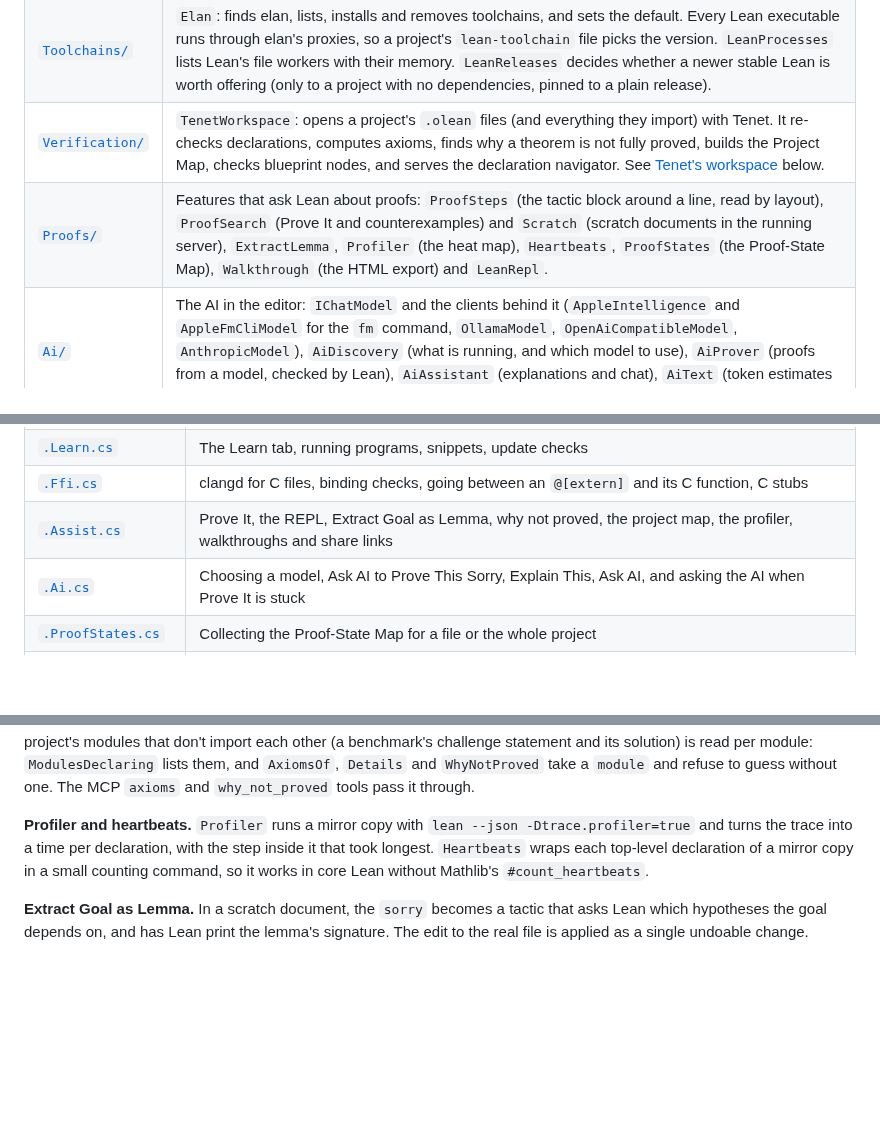
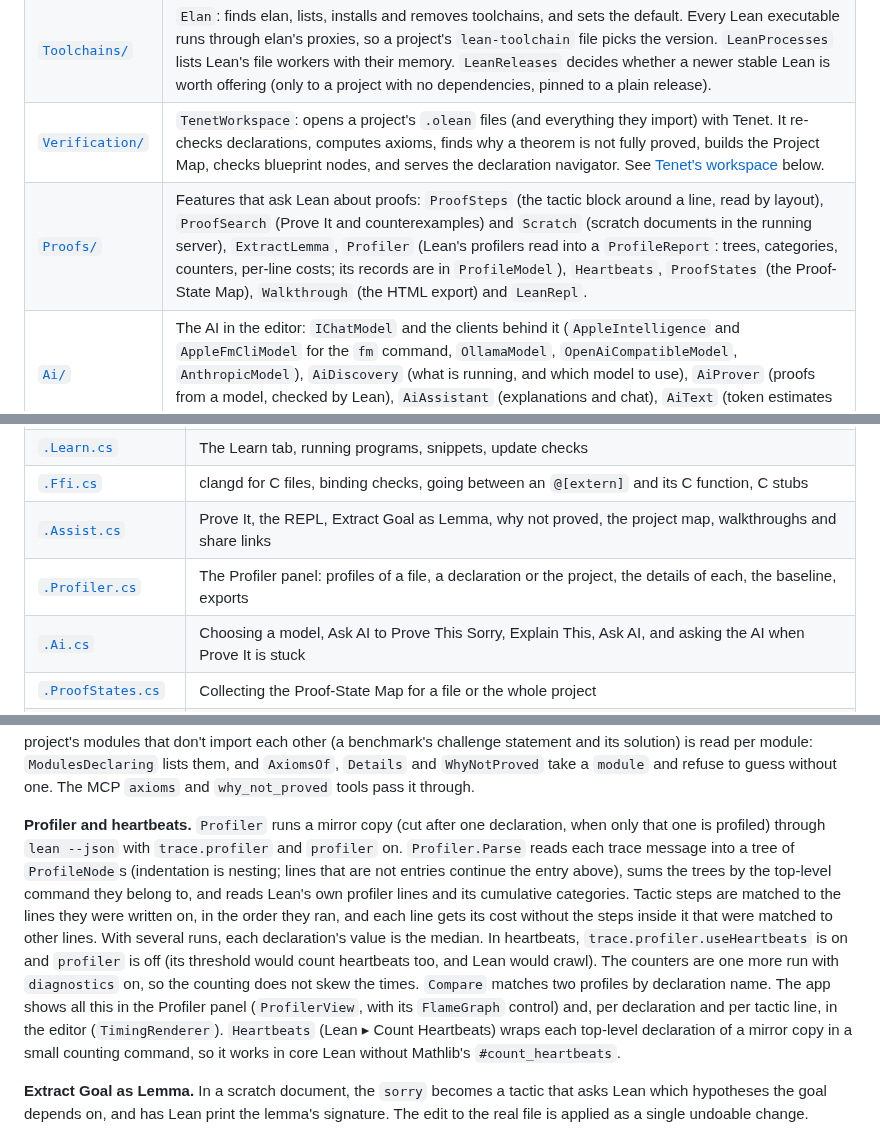
Before and after one commit to keithadler/leanstudio, a Markdown page: docs/ARCHITECTURE.md, 3 parts joined by grey strips. Drawn GitHub-style; blank space fills up the shorter version.

```diff
--- a/docs/ARCHITECTURE.md
+++ b/docs/ARCHITECTURE.md
@@ -125,7 +125,7 @@ shows them to a person or an assistant.
 | [`Projects/`](../src/LeanStudio.Core/Projects) | `LeanProject` (a Lake project, a folder pinned to a toolchain, or a bare folder; the kind decides how Lean starts and what "build" means), `Lake` (build, clean, update, fetch Mathlib's cache, new projects from templates), `ImportGraph` (Imports and Imported By) and `LibraryRoot` (the root file that imports every module, like `lake exe mk_all`). |
 | [`Toolchains/`](../src/LeanStudio.Core/Toolchains) | `Elan`: finds elan, lists, installs and removes toolchains, and sets the default. Every Lean executable runs through elan's proxies, so a project's `lean-toolchain` file picks the version. `LeanProcesses` lists Lean's file workers with their memory. `LeanReleases` decides whether a newer stable Lean is worth offering (only to a project with no dependencies, pinned to a plain release). |
 | [`Verification/`](../src/LeanStudio.Core/Verification) | `TenetWorkspace`: opens a project's `.olean` files (and everything they import) with Tenet. It re-checks declarations, computes axioms, finds why a theorem is not fully proved, builds the Project Map, checks blueprint nodes, and serves the declaration navigator. See [Tenet's workspace](#how-the-main-features-work) below. |
-| [`Proofs/`](../src/LeanStudio.Core/Proofs) | Features that ask Lean about proofs: `ProofSteps` (the tactic block around a line, read by layout), `ProofSearch` (Prove It and counterexamples) and `Scratch` (scratch documents in the running server), `ExtractLemma`, `Profiler` (the heat map), `Heartbeats`, `ProofStates` (the Proof-State Map), `Walkthrough` (the HTML export) and `LeanRepl`. |
+| [`Proofs/`](../src/LeanStudio.Core/Proofs) | Features that ask Lean about proofs: `ProofSteps` (the tactic block around a line, read by layout), `ProofSearch` (Prove It and counterexamples) and `Scratch` (scratch documents in the running server), `ExtractLemma`, `Profiler` (Lean's profilers read into a `ProfileReport`: trees, categories, counters, per-line costs; its records are in `ProfileModel`), `Heartbeats`, `ProofStates` (the Proof-State Map), `Walkthrough` (the HTML export) and `LeanRepl`. |
 | [`Ai/`](../src/LeanStudio.Core/Ai) | The AI in the editor: `IChatModel` and the clients behind it (`AppleIntelligence` and `AppleFmCliModel` for the `fm` command, `OllamaModel`, `OpenAiCompatibleModel`, `AnthropicModel`), `AiDiscovery` (what is running, and which model to use), `AiProver` (proofs from a model, checked by Lean), `AiAssistant` (explanations and chat), `AiText` (token estimates and trimming) and `SecretStore` (API keys). |
 | [`Editing/`](../src/LeanStudio.Core/Editing) | Text-level engines with no UI: `Abbreviations` (Unicode input), `LeanText` (comments, strings and declarations in Lean source), `LatexText` (docstring math as text), `Fuzzy` (picker matching), `ProjectSearch` (find and replace across files), `MultiCursor`, `VimEngine`, `EmacsEngine` and `KeyBindingsFile` (keybindings.json). The editor in the app is a thin host over them. |
 | [`Workflow/`](../src/LeanStudio.Core/Workflow) | Project-wide tools. `Workflow.cs` holds `Markers` (sorries and TODOs), `LakeOutput` (build problems), `LocalHistory`, `Loogle`, `LeanSearch`, `DocLinks`, `Blame` and `ProjectTasks`. Beside it: `Refactor` and `EmittedC` (module rename, replace across files, Compiled C), `Ffi` (`@[extern]` bindings checked against the project's C files, and C stubs), `ImportCheck` (unused imports), `Lint`, `Instances`, `Deprecation` (deprecated aliases for renames), `DependencyBump` (Update Mathlib and see what broke), `Blueprint`, `ProjectCommands` (`.leanstudio/commands.json`), `ProgressReader` (progress read from what a task prints), `LeanCli` (the `lean` command line on a mirror copy) and `Essentials.cs` (`ElanInstaller`, `FileOps`, `ImportFinder`). |
@@ -220,7 +220,8 @@ generators.
 | [`.Essentials.cs`](../src/LeanStudio.App/ViewModels/MainViewModel.Essentials.cs) | Back and forward, next problem, stale imports, add import, crash recovery, installing Lean, file operations, new window |
 | [`.Learn.cs`](../src/LeanStudio.App/ViewModels/MainViewModel.Learn.cs) | The Learn tab, running programs, snippets, update checks |
 | [`.Ffi.cs`](../src/LeanStudio.App/ViewModels/MainViewModel.Ffi.cs) | clangd for C files, binding checks, going between an `@[extern]` and its C function, C stubs |
-| [`.Assist.cs`](../src/LeanStudio.App/ViewModels/MainViewModel.Assist.cs) | Prove It, the REPL, Extract Goal as Lemma, why not proved, the project map, the profiler, walkthroughs and share links |
+| [`.Assist.cs`](../src/LeanStudio.App/ViewModels/MainViewModel.Assist.cs) | Prove It, the REPL, Extract Goal as Lemma, why not proved, the project map, walkthroughs and share links |
+| [`.Profiler.cs`](../src/LeanStudio.App/ViewModels/MainViewModel.Profiler.cs) | The Profiler panel: profiles of a file, a declaration or the project, the details of each, the baseline, exports |
 | [`.Ai.cs`](../src/LeanStudio.App/ViewModels/MainViewModel.Ai.cs) | Choosing a model, Ask AI to Prove This Sorry, Explain This, Ask AI, and asking the AI when Prove It is stuck |
 | [`.ProofStates.cs`](../src/LeanStudio.App/ViewModels/MainViewModel.ProofStates.cs) | Collecting the Proof-State Map for a file or the whole project |
 | [`.Pro.cs`](../src/LeanStudio.App/ViewModels/MainViewModel.Pro.cs) | Unused imports, Lint File, deprecated aliases, the library root, heartbeats, instances, imports graph, Update Mathlib, blueprint, project commands, Tactic State copy and comment |
@@ -420,10 +421,18 @@ challenge statement and its solution) is read per module: `ModulesDeclaring` lis
 and `WhyNotProved` take a `module` and refuse to guess without one. The MCP `axioms` and `why_not_proved` tools pass
 it through.
 
-**Profiler and heartbeats.** `Profiler` runs a mirror copy with `lean --json -Dtrace.profiler=true` and turns the
-trace into a time per declaration, with the step inside it that took longest. `Heartbeats` wraps each top-level
-declaration of a mirror copy in a small counting command, so it works in core Lean without Mathlib's
-`#count_heartbeats`.
+**Profiler and heartbeats.** `Profiler` runs a mirror copy (cut after one declaration, when only that one is
+profiled) through `lean --json` with `trace.profiler` and `profiler` on. `Profiler.Parse` reads each trace message
+into a tree of `ProfileNode`s (indentation is nesting; lines that are not entries continue the entry above), sums the
+trees by the top-level command they belong to, and reads Lean's own profiler lines and its cumulative categories.
+Tactic steps are matched to the lines they were written on, in the order they ran, and each line gets its cost
+without the steps inside it that were matched to other lines. With several runs, each declaration's value is the
+median. In heartbeats, `trace.profiler.useHeartbeats` is on and `profiler` is off (its threshold would count
+heartbeats too, and Lean would crawl). The counters are one more run with `diagnostics` on, so the counting does not
+skew the times. `Compare` matches two profiles by declaration name. The app shows all this in the Profiler panel
+(`ProfilerView`, with its `FlameGraph` control) and, per declaration and per tactic line, in the editor
+(`TimingRenderer`). `Heartbeats` (Lean ▸ Count Heartbeats) wraps each top-level declaration of a mirror copy in a
+small counting command, so it works in core Lean without Mathlib's `#count_heartbeats`.
 
 **Extract Goal as Lemma.** In a scratch document, the `sorry` becomes a tactic that asks Lean which hypotheses the
 goal depends on, and has Lean print the lemma's signature. The edit to the real file is applied as a single
```
Also changed, not shown: other parts of docs/ARCHITECTURE.md (+1 -1 lines), CHANGELOG.md (+15 -0 lines), README.md (+12 -4 lines), docs/images/timing.png, 16 other files.
